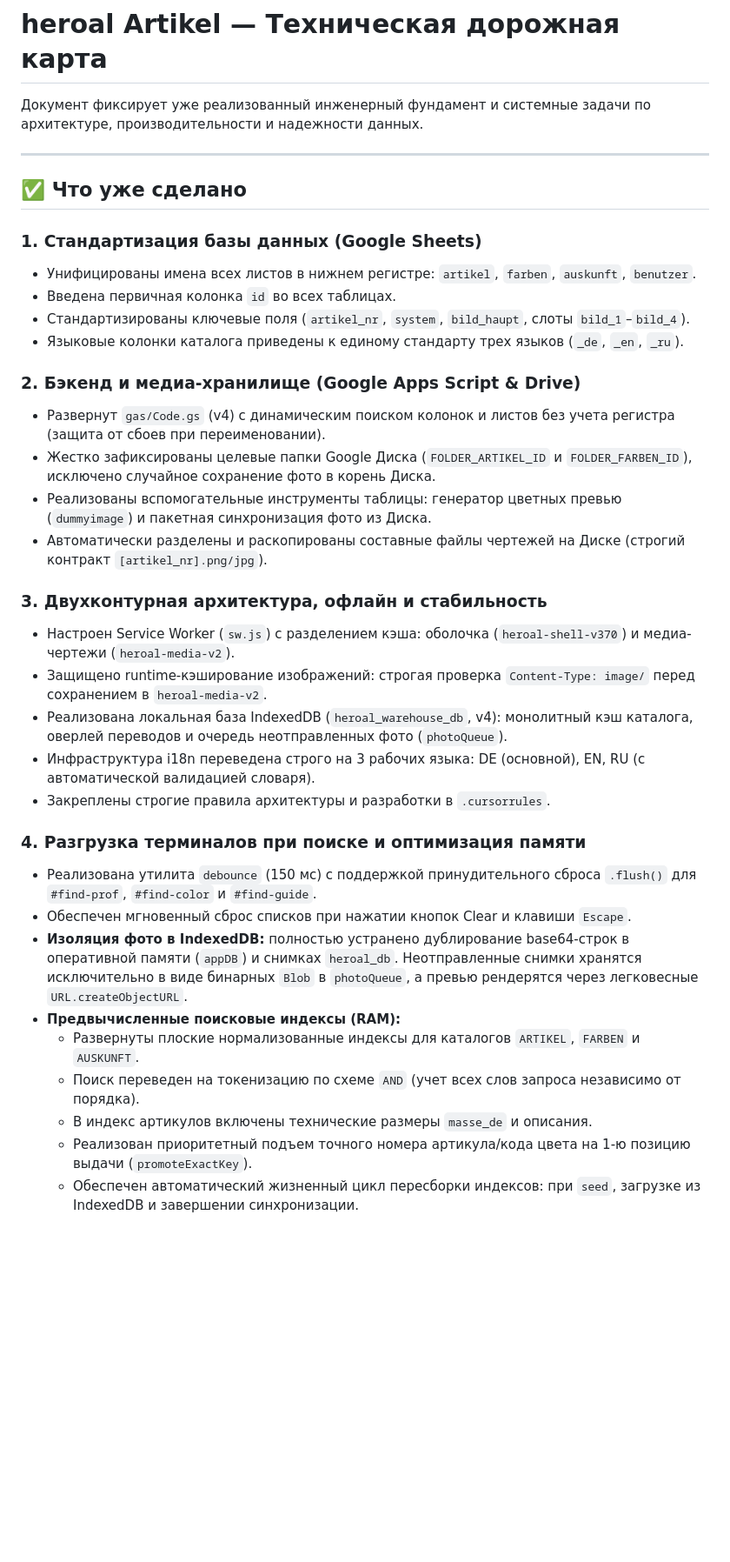
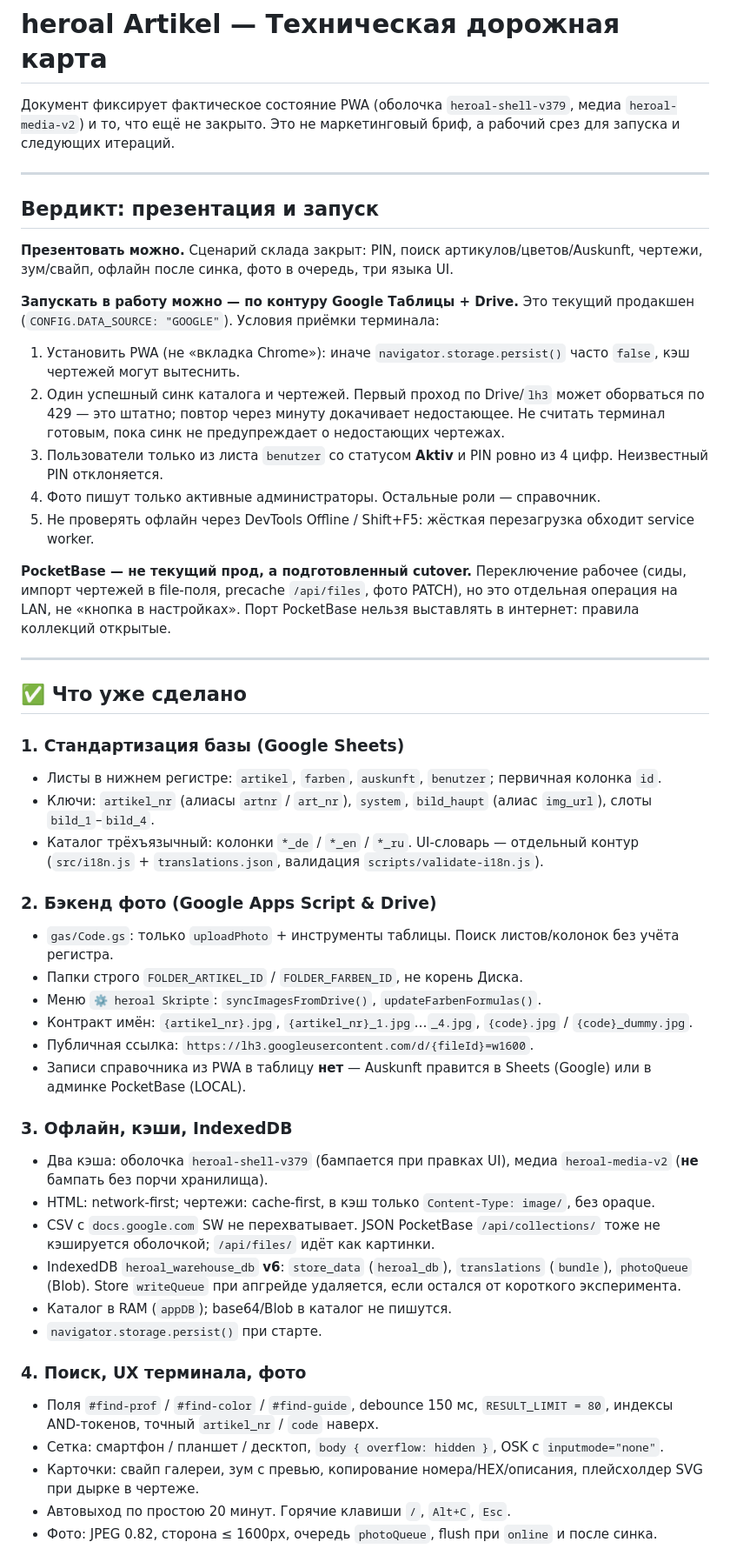
Before and after one commit to Bestsennyi/heroal-artikel, a Markdown page: ROADMAP.md, the part around one of its changes. Shown at 87% size. Rendered like a GitHub page; blank space fills up the shorter version.

```diff
--- a/ROADMAP.md
+++ b/ROADMAP.md
@@ -1,38 +1,52 @@
 # heroal Artikel — Техническая дорожная карта
 
-Документ фиксирует уже реализованный инженерный фундамент и системные задачи по архитектуре, производительности и надежности данных.
+Документ фиксирует фактическое состояние PWA (оболочка `heroal-shell-v379`, медиа `heroal-media-v2`) и то, что ещё не закрыто. Это не маркетинговый бриф, а рабочий срез для запуска и следующих итераций.
+
+---
+
+## Вердикт: презентация и запуск
+
+**Презентовать можно.** Сценарий склада закрыт: PIN, поиск артикулов/цветов/Auskunft, чертежи, зум/свайп, офлайн после синка, фото в очередь, три языка UI.
+
+**Запускать в работу можно — по контуру Google Таблицы + Drive.** Это текущий продакшен (`CONFIG.DATA_SOURCE: "GOOGLE"`). Условия приёмки терминала:
+
+1. Установить PWA (не «вкладка Chrome»): иначе `navigator.storage.persist()` часто `false`, кэш чертежей могут вытеснить.
+2. Один успешный синк каталога и чертежей. Первый проход по Drive/`lh3` может оборваться по 429 — это штатно; повтор через минуту докачивает недостающее. Не считать терминал готовым, пока синк не предупреждает о недостающих чертежах.
+3. Пользователи только из листа `benutzer` со статусом **Aktiv** и PIN ровно из 4 цифр. Неизвестный PIN отклоняется.
+4. Фото пишут только активные администраторы. Остальные роли — справочник.
+5. Не проверять офлайн через DevTools Offline / Shift+F5: жёсткая перезагрузка обходит service worker.
+
+**PocketBase — не текущий прод, а подготовленный cutover.** Переключение рабочее (сиды, импорт чертежей в file-поля, precache `/api/files`, фото PATCH), но это отдельная операция на LAN, не «кнопка в настройках». Порт PocketBase нельзя выставлять в интернет: правила коллекций открытые.
 
 ---
 
 ## ✅ Что уже сделано
 
-### 1. Стандартизация базы данных (Google Sheets)
-- Унифицированы имена всех листов в нижнем регистре: `artikel`, `farben`, `auskunft`, `benutzer`.
-- Введена первичная колонка `id` во всех таблицах.
-- Стандартизированы ключевые поля (`artikel_nr`, `system`, `bild_haupt`, слоты `bild_1`–`bild_4`).
-- Языковые колонки каталога приведены к единому стандарту трех языков (`_de`, `_en`, `_ru`).
+### 1. Стандартизация базы (Google Sheets)
+- Листы в нижнем регистре: `artikel`, `farben`, `auskunft`, `benutzer`; первичная колонка `id`.
+- Ключи: `artikel_nr` (алиасы `artnr` / `art_nr`), `system`, `bild_haupt` (алиас `img_url`), слоты `bild_1`–`bild_4`.
+- Каталог трёхъязычный: колонки `*_de` / `*_en` / `*_ru`. UI-словарь — отдельный контур (`src/i18n.js` + `translations.json`, валидация `scripts/validate-i18n.js`).
 
-### 2. Бэкенд и медиа-хранилище (Google Apps Script & Drive)
-- Развернут `gas/Code.gs` (v4) с динамическим поиском колонок и листов без учета регистра (защита от сбоев при переименовании).
-- Жестко зафиксированы целевые папки Google Диска (`FOLDER_ARTIKEL_ID` и `FOLDER_FARBEN_ID`), исключено случайное сохранение фото в корень Диска.
-- Реализованы вспомогательные инструменты таблицы: генератор цветных превью (`dummyimage`) и пакетная синхронизация фото из Диска.
-- Автоматически разделены и раскопированы составные файлы чертежей на Диске (строгий контракт `[artikel_nr].png/jpg`).
+### 2. Бэкенд фото (Google Apps Script & Drive)
+- `gas/Code.gs`: только `uploadPhoto` + инструменты таблицы. Поиск листов/колонок без учёта регистра.
+- Папки строго `FOLDER_ARTIKEL_ID` / `FOLDER_FARBEN_ID`, не корень Диска.
+- Меню `⚙️ heroal Skripte`: `syncImagesFromDrive()`, `updateFarbenFormulas()`.
+- Контракт имён: `{artikel_nr}.jpg`, `{artikel_nr}_1.jpg`…`_4.jpg`, `{code}.jpg` / `{code}_dummy.jpg`.
+- Публичная ссылка: `https://lh3.googleusercontent.com/d/{fileId}=w1600`.
+- Записи справочника из PWA в таблицу **нет** — Auskunft правится в Sheets (Google) или в админке PocketBase (LOCAL).
 
-### 3. Двухконтурная архитектура, офлайн и стабильность
-- Настроен Service Worker (`sw.js`) с разделением кэша: оболочка (`heroal-shell-v370`) и медиа-чертежи (`heroal-media-v2`).
-- Защищено runtime-кэширование изображений: строгая проверка `Content-Type: image/` перед сохранением в `heroal-media-v2`.
-- Реализована локальная база IndexedDB (`heroal_warehouse_db`, v4): монолитный кэш каталога, оверлей переводов и очередь неотправленных фото (`photoQueue`).
-- Инфраструктура i18n переведена строго на 3 рабочих языка: DE (основной), EN, RU (с автоматической валидацией словаря).
-- Закреплены строгие правила архитектуры и разработки в `.cursorrules`.
+### 3. Офлайн, кэши, IndexedDB
+- Два кэша: оболочка `heroal-shell-v379` (бампается при правках UI), медиа `heroal-media-v2` (**не** бампать без порчи хранилища).
+- HTML: network-first; чертежи: cache-first, в кэш только `Content-Type: image/`, без opaque.
+- CSV с `docs.google.com` SW не перехватывает. JSON PocketBase `/api/collections/` тоже не кэшируется оболочкой; `/api/files/` идёт как картинки.
+- IndexedDB `heroal_warehouse_db` **v6**: `store_data` (`heroal_db`), `translations` (`bundle`), `photoQueue` (Blob). Store `writeQueue` при апгрейде удаляется, если остался от короткого эксперимента.
+- Каталог в RAM (`appDB`); base64/Blob в каталог не пишутся.
+- `navigator.storage.persist()` при старте.
 
-### 4. Разгрузка терминалов при поиске и оптимизация памяти
-- Реализована утилита `debounce` (150 мс) с поддержкой принудительного сброса `.flush()` для `#find-prof`, `#find-color` и `#find-guide`.
-- Обеспечен мгновенный сброс списков при нажатии кнопок Clear и клавиши `Escape`.
-- **Изоляция фото в IndexedDB:** полностью устранено дублирование base64-строк в оперативной памяти (`appDB`) и снимках `heroal_db`. Неотправленные снимки хранятся исключительно в виде бинарных `Blob` в `photoQueue`, а превью рендерятся через легковесные `URL.createObjectURL`.
-- **Предвычисленные поисковые индексы (RAM):**
-  - Развернуты плоские нормализованные индексы для каталогов `ARTIKEL`, `FARBEN` и `AUSKUNFT`.
-  - Поиск переведен на токенизацию по схеме `AND` (учет всех слов запроса независимо от порядка).
-  - В индекс артикулов включены технические размеры `masse_de` и описания.
-  - Реализован приоритетный подъем точного номера артикула/кода цвета на 1-ю позицию выдачи (`promoteExactKey`).
-  - Обеспечен автоматический жизненный цикл пересборки индексов: при `seed`, загрузке из IndexedDB и завершении синхронизации.
+### 4. Поиск, UX терминала, фото
+- Поля `#find-prof` / `#find-color` / `#find-guide`, debounce 150 мс, `RESULT_LIMIT = 80`, индексы AND-токенов, точный `artikel_nr` / `code` наверх.
+- Сетка: смартфон / планшет / десктоп, `body { overflow: hidden }`, OSK с `inputmode="none"`.
+- Карточки: свайп галереи, зум с превью, копирование номера/HEX/описания, плейсхолдер SVG при дырке в чертеже.
+- Автовыход по простою 20 минут. Горячие клавиши `/`, `Alt+C`, `Esc`.
+- Фото: JPEG 0.82, сторона ≤ 1600px, очередь `photoQueue`, flush при `online` и после синка.
 
```
Also changed, not shown: other parts of ROADMAP.md (+67 -55 lines).
